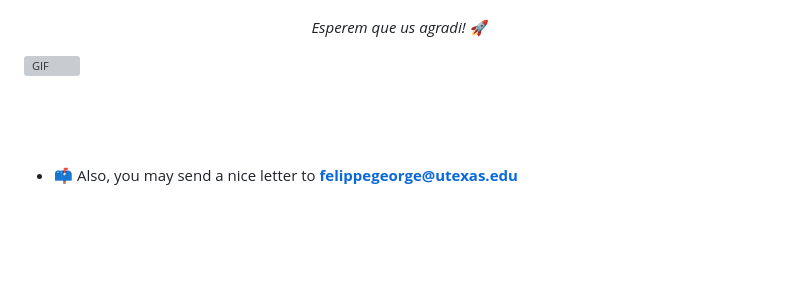
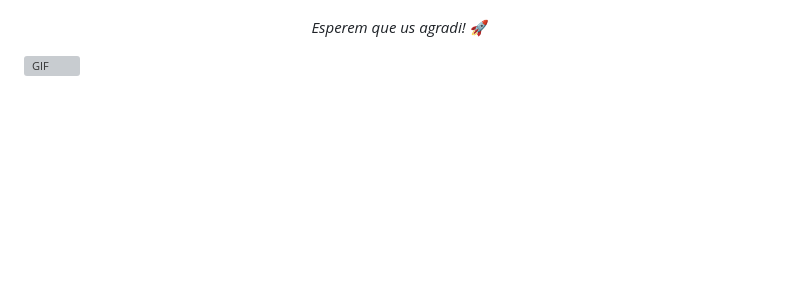
Before and after one commit to inspedralbes/projecte-1daw-24-25-daw1pj-PataPim, a Markdown page: README.md, the part around the change. Drawn GitHub-style; blank space fills up the shorter version; grey boxes are pictures that could not be loaded.

```diff
--- a/README.md
+++ b/README.md
@@ -21,11 +21,6 @@ Aquest es el disseny del projecte en l'apartat de github <br>
 <br>
 <br>
 
-  <div>
-
-- 📫 Also, you may send a nice letter to **felippegeorge@utexas.edu**
-
-</div>
 <br>
 <br>
 <br>
```
